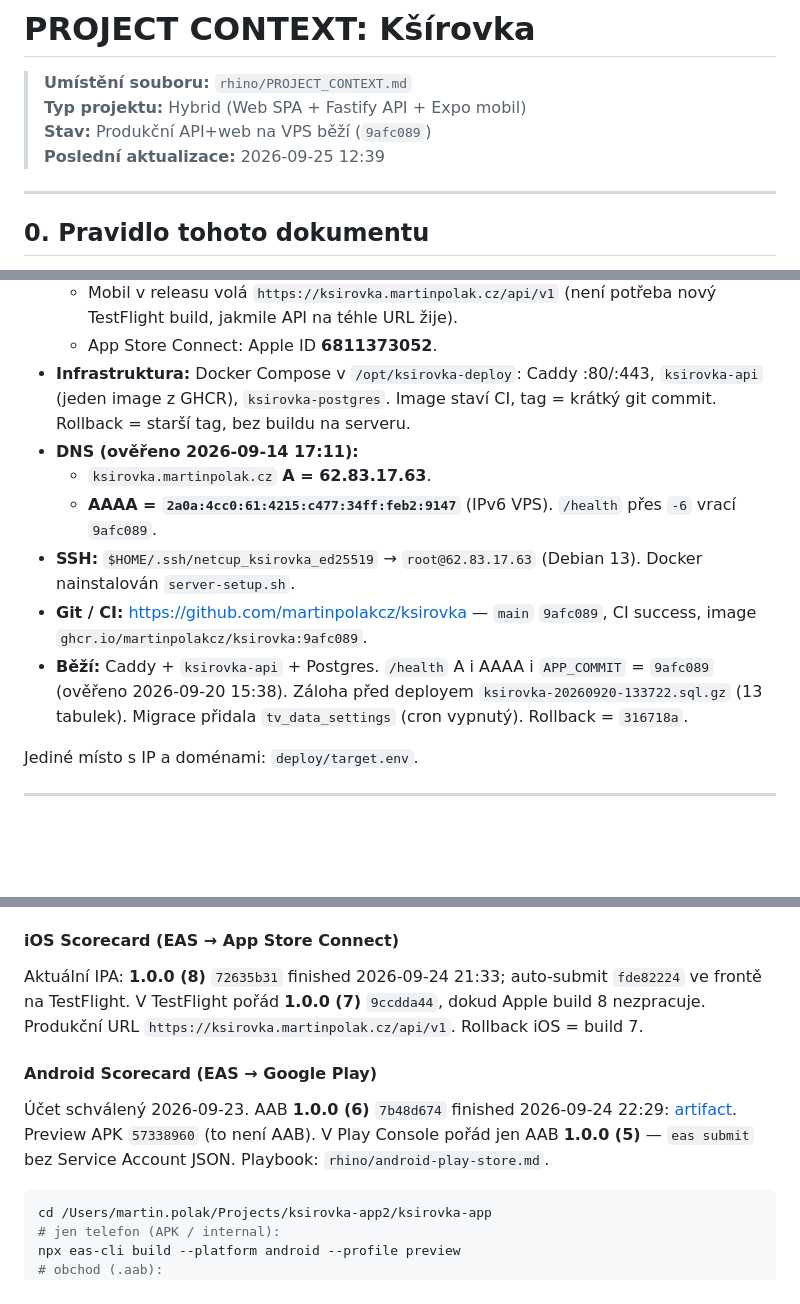
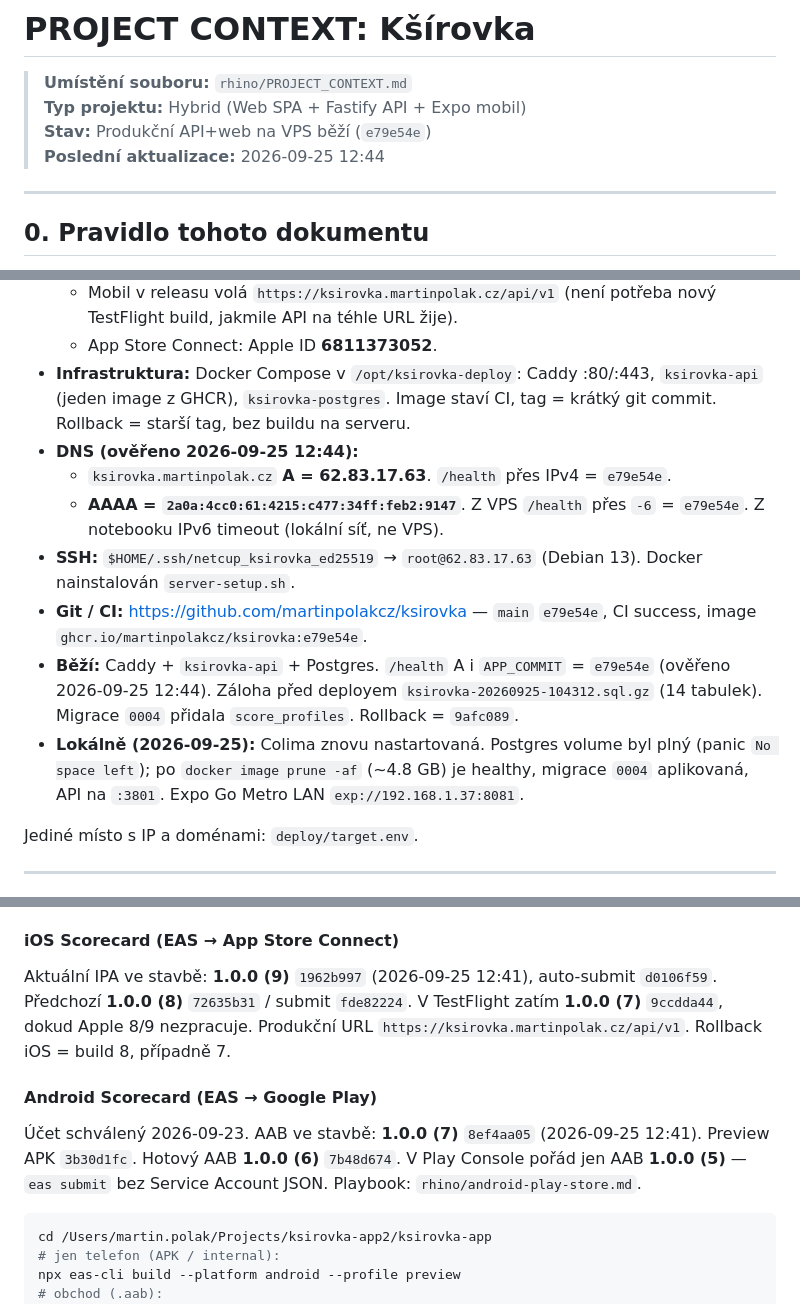
Before and after one commit to martinpolakcz/ksirovka, a Markdown page: rhino/PROJECT_CONTEXT.md, 3 parts joined by grey strips. Drawn GitHub-style; blank space fills up the shorter version.

Commit message:
Zapsat nasazení e79e54e a nové EAS buildy 1.0.0 (9)/(7).
Co-authored-by: Cursor <cursoragent@cursor.com>

````diff
--- a/rhino/PROJECT_CONTEXT.md
+++ b/rhino/PROJECT_CONTEXT.md
@@ -1,8 +1,8 @@
 # PROJECT CONTEXT: Kšírovka
 > **Umístění souboru:** `rhino/PROJECT_CONTEXT.md`
 > **Typ projektu:** Hybrid (Web SPA + Fastify API + Expo mobil)
-> **Stav:** Produkční API+web na VPS běží (`9afc089`)
-> **Poslední aktualizace:** 2026-09-25 12:39
+> **Stav:** Produkční API+web na VPS běží (`e79e54e`)
+> **Poslední aktualizace:** 2026-09-25 12:44
 
 ---
 
@@ -61,12 +61,13 @@ Expo účet: `martinpolak` (`martin.polak.cz@gmail.com`). EAS projekt: `@martinp
   - Mobil v releasu volá `https://ksirovka.martinpolak.cz/api/v1` (není potřeba nový TestFlight build, jakmile API na téhle URL žije).
   - App Store Connect: Apple ID **6811373052**.
 - **Infrastruktura:** Docker Compose v `/opt/ksirovka-deploy`: Caddy :80/:443, `ksirovka-api` (jeden image z GHCR), `ksirovka-postgres`. Image staví CI, tag = krátký git commit. Rollback = starší tag, bez buildu na serveru.
-- **DNS (ověřeno 2026-09-14 17:11):**
-  - `ksirovka.martinpolak.cz` **A = 62.83.17.63**.
-  - **AAAA = `2a0a:4cc0:61:4215:c477:34ff:feb2:9147`** (IPv6 VPS). `/health` přes `-6` vrací `9afc089`.
+- **DNS (ověřeno 2026-09-25 12:44):**
+  - `ksirovka.martinpolak.cz` **A = 62.83.17.63**. `/health` přes IPv4 = `e79e54e`.
+  - **AAAA = `2a0a:4cc0:61:4215:c477:34ff:feb2:9147`**. Z VPS `/health` přes `-6` = `e79e54e`. Z notebooku IPv6 timeout (lokální síť, ne VPS).
 - **SSH:** `$HOME/.ssh/netcup_ksirovka_ed25519` → `root@62.83.17.63` (Debian 13). Docker nainstalován `server-setup.sh`.
-- **Git / CI:** https://github.com/martinpolakcz/ksirovka — `main` `9afc089`, CI success, image `ghcr.io/martinpolakcz/ksirovka:9afc089`.
-- **Běží:** Caddy + `ksirovka-api` + Postgres. `/health` A i AAAA i `APP_COMMIT` = `9afc089` (ověřeno 2026-09-20 15:38). Záloha před deployem `ksirovka-20260920-133722.sql.gz` (13 tabulek). Migrace přidala `tv_data_settings` (cron vypnutý). Rollback = `316718a`.
+- **Git / CI:** https://github.com/martinpolakcz/ksirovka — `main` `e79e54e`, CI success, image `ghcr.io/martinpolakcz/ksirovka:e79e54e`.
+- **Běží:** Caddy + `ksirovka-api` + Postgres. `/health` A i `APP_COMMIT` = `e79e54e` (ověřeno 2026-09-25 12:44). Záloha před deployem `ksirovka-20260925-104312.sql.gz` (14 tabulek). Migrace `0004` přidala `score_profiles`. Rollback = `9afc089`.
+- **Lokálně (2026-09-25):** Colima znovu nastartovaná. Postgres volume byl plný (panic `No space left`); po `docker image prune -af` (~4.8 GB) je healthy, migrace `0004` aplikovaná, API na `:3801`. Expo Go Metro LAN `exp://192.168.1.37:8081`.
 
 Jediné místo s IP a doménami: `deploy/target.env`.
 
@@ -137,10 +138,10 @@ curl -fsS https://ksirovka.martinpolak.cz/health
 Postgres **nerecreatuj** kvůli env — `POSTGRES_PASSWORD` platí jen při prvním startu volume. Do API se dostane jen to, co je ve `deploy/docker-compose.yml` u `environment:` (`PG_PASSWORD`, `ADMIN_*`, `CORS_ORIGIN`, `LEGACY_SITE_URL`).
 
 #### iOS Scorecard (EAS → App Store Connect)
-Aktuální IPA: **1.0.0 (8)** `72635b31` finished 2026-09-24 21:33; auto-submit `fde82224` ve frontě na TestFlight. V TestFlight pořád **1.0.0 (7)** `9ccdda44`, dokud Apple build 8 nezpracuje. Produkční URL `https://ksirovka.martinpolak.cz/api/v1`. Rollback iOS = build 7.
+Aktuální IPA ve stavbě: **1.0.0 (9)** `1962b997` (2026-09-25 12:41), auto-submit `d0106f59`. Předchozí **1.0.0 (8)** `72635b31` / submit `fde82224`. V TestFlight zatím **1.0.0 (7)** `9ccdda44`, dokud Apple 8/9 nezpracuje. Produkční URL `https://ksirovka.martinpolak.cz/api/v1`. Rollback iOS = build 8, případně 7.
 
 #### Android Scorecard (EAS → Google Play)
-Účet schválený 2026-09-23. AAB **1.0.0 (6)** `7b48d674` finished 2026-09-24 22:29: [artifact](https://expo.dev/artifacts/eas/D_0rh1OFamJVGjUk0co0nTMPW2cltwOqapKl9ZLHY5I.aab). Preview APK `57338960` (to není AAB). V Play Console pořád jen AAB **1.0.0 (5)** — `eas submit` bez Service Account JSON. Playbook: `rhino/android-play-store.md`.
+Účet schválený 2026-09-23. AAB ve stavbě: **1.0.0 (7)** `8ef4aa05` (2026-09-25 12:41). Preview APK `3b30d1fc`. Hotový AAB **1.0.0 (6)** `7b48d674`. V Play Console pořád jen AAB **1.0.0 (5)** — `eas submit` bez Service Account JSON. Playbook: `rhino/android-play-store.md`.
 
 ```bash
 cd /Users/martin.polak/Projects/ksirovka-app2/ksirovka-app
````
Also changed, not shown: other parts of rhino/PROJECT_CONTEXT.md (+3 -2 lines).
